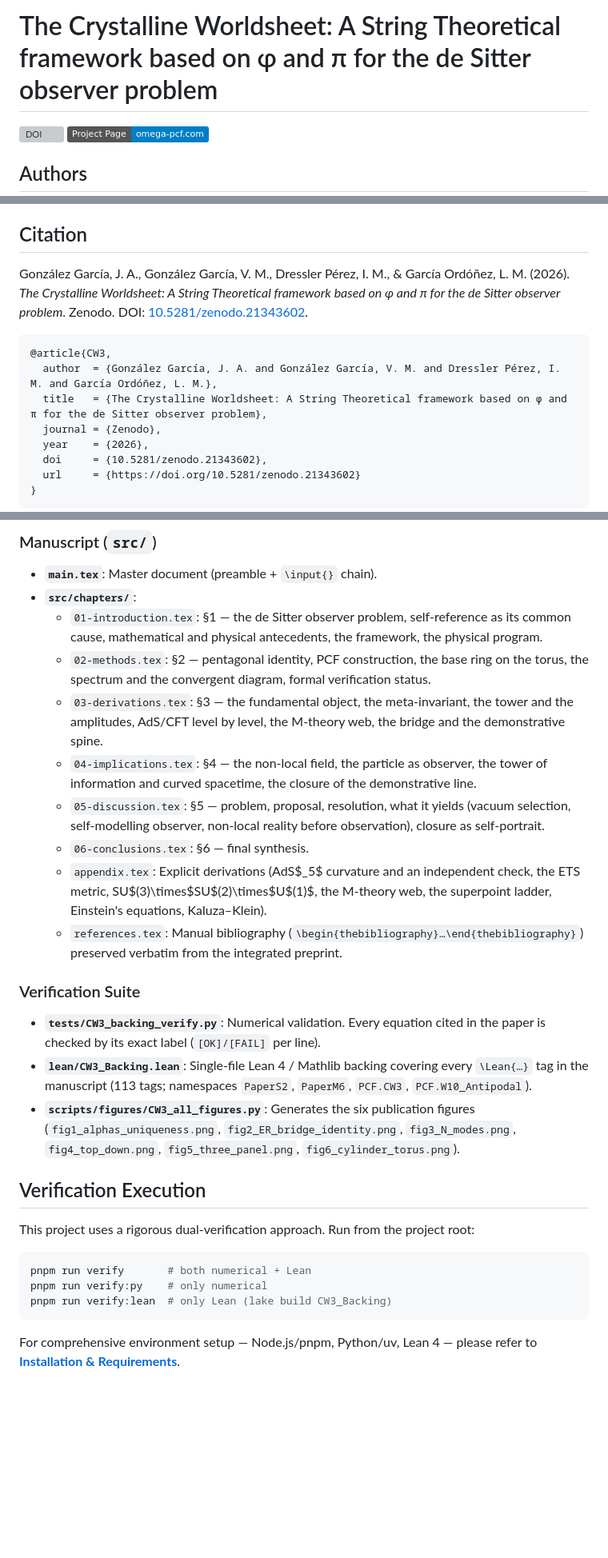
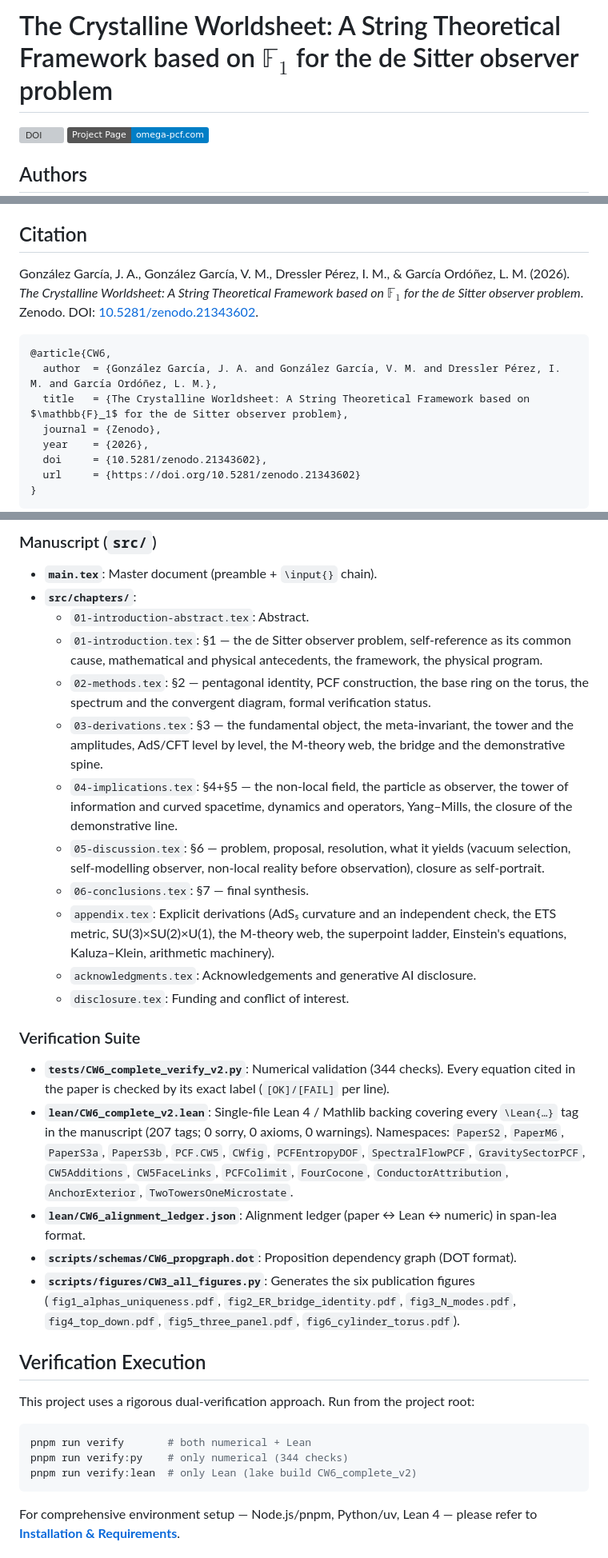
Before and after one commit to omega-pcf/03-crystalline-worldsheet, a Markdown page: README.md, 3 parts joined by grey strips. Shown at 80% size. Drawn GitHub-style; badges without logos; blank space fills up the shorter version; grey boxes are pictures that could not be loaded.

Commit message:
docs: update README for CW6 v4 — title, abstract, file references, and verification commands

````diff
--- a/README.md
+++ b/README.md
@@ -1,4 +1,4 @@
-# The Crystalline Worldsheet: A String Theoretical framework based on φ and π for the de Sitter observer problem
+# The Crystalline Worldsheet: A String Theoretical Framework based on $\mathbb{F}_1$ for the de Sitter observer problem
 
 [![DOI](https://zenodo.org/badge/DOI/10.5281/zenodo.21343602.svg)](https://doi.org/10.5281/zenodo.21343602)
 [![Project Page](https://img.shields.io/badge/Project%20Page-omega--pcf.com-blue)](https://omega-pcf.com)
@@ -20,12 +24,12 @@ We propose that the obstruction to holography in de Sitter space is *epistemolog
 
 ## Citation
 
-González García, J. A., González García, V. M., Dressler Pérez, I. M., & García Ordóñez, L. M. (2026). *The Crystalline Worldsheet: A String Theoretical framework based on φ and π for the de Sitter observer problem*. Zenodo. DOI: [10.5281/zenodo.21343602](https://doi.org/10.5281/zenodo.21343602).
+González García, J. A., González García, V. M., Dressler Pérez, I. M., & García Ordóñez, L. M. (2026). *The Crystalline Worldsheet: A String Theoretical Framework based on $\mathbb{F}_1$ for the de Sitter observer problem*. Zenodo. DOI: [10.5281/zenodo.21343602](https://doi.org/10.5281/zenodo.21343602).
 
 ```bibtex
-@article{CW3,
+@article{CW6,
   author  = {González García, J. A. and González García, V. M. and Dressler Pérez, I. M. and García Ordóñez, L. M.},
-  title   = {The Crystalline Worldsheet: A String Theoretical framework based on φ and π for the de Sitter observer problem},
+  title   = {The Crystalline Worldsheet: A String Theoretical Framework based on $\mathbb{F}_1$ for the de Sitter observer problem},
   journal = {Zenodo},
   year    = {2026},
   doi     = {10.5281/zenodo.21343602},
@@ -41,20 +45,24 @@ This repository contains the LaTeX source files for the manuscript and the compu
 
 - **`main.tex`**: Master document (preamble + `\input{}` chain).
 - **`src/chapters/`**:
+  - `01-introduction-abstract.tex`: Abstract.
   - `01-introduction.tex`: §1 — the de Sitter observer problem, self-reference as its common cause, mathematical and physical antecedents, the framework, the physical program.
   - `02-methods.tex`: §2 — pentagonal identity, PCF construction, the base ring on the torus, the spectrum and the convergent diagram, formal verification status.
   - `03-derivations.tex`: §3 — the fundamental object, the meta-invariant, the tower and the amplitudes, AdS/CFT level by level, the M-theory web, the bridge and the demonstrative spine.
-  - `04-implications.tex`: §4 — the non-local field, the particle as observer, the tower of information and curved spacetime, the closure of the demonstrative line.
-  - `05-discussion.tex`: §5 — problem, proposal, resolution, what it yields (vacuum selection, self-modelling observer, non-local reality before observation), closure as self-portrait.
-  - `06-conclusions.tex`: §6 — final synthesis.
-  - `appendix.tex`: Explicit derivations (AdS$_5$ curvature and an independent check, the ETS metric, SU$(3)\times$SU$(2)\times$U$(1)$, the M-theory web, the superpoint ladder, Einstein's equations, Kaluza–Klein).
-  - `references.tex`: Manual bibliography (`\begin{thebibliography}…\end{thebibliography}`) preserved verbatim from the integrated preprint.
+  - `04-implications.tex`: §4+§5 — the non-local field, the particle as observer, the tower of information and curved spacetime, dynamics and operators, Yang–Mills, the closure of the demonstrative line.
+  - `05-discussion.tex`: §6 — problem, proposal, resolution, what it yields (vacuum selection, self-modelling observer, non-local reality before observation), closure as self-portrait.
+  - `06-conclusions.tex`: §7 — final synthesis.
+  - `appendix.tex`: Explicit derivations (AdS₅ curvature and an independent check, the ETS metric, SU(3)×SU(2)×U(1), the M-theory web, the superpoint ladder, Einstein's equations, Kaluza–Klein, arithmetic machinery).
+  - `acknowledgments.tex`: Acknowledgements and generative AI disclosure.
+  - `disclosure.tex`: Funding and conflict of interest.
 
 ### Verification Suite
 
-- **`tests/CW3_backing_verify.py`**: Numerical validation. Every equation cited in the paper is checked by its exact label (`[OK]/[FAIL]` per line).
-- **`lean/CW3_Backing.lean`**: Single-file Lean 4 / Mathlib backing covering every `\Lean{…}` tag in the manuscript (113 tags; namespaces `PaperS2`, `PaperM6`, `PCF.CW3`, `PCF.W10_Antipodal`).
-- **`scripts/figures/CW3_all_figures.py`**: Generates the six publication figures (`fig1_alphas_uniqueness.png`, `fig2_ER_bridge_identity.png`, `fig3_N_modes.png`, `fig4_top_down.png`, `fig5_three_panel.png`, `fig6_cylinder_torus.png`).
+- **`tests/CW6_complete_verify_v2.py`**: Numerical validation (344 checks). Every equation cited in the paper is checked by its exact label (`[OK]/[FAIL]` per line).
+- **`lean/CW6_complete_v2.lean`**: Single-file Lean 4 / Mathlib backing covering every `\Lean{…}` tag in the manuscript (207 tags; 0 sorry, 0 axioms, 0 warnings). Namespaces: `PaperS2`, `PaperM6`, `PaperS3a`, `PaperS3b`, `PCF.CW5`, `CWfig`, `PCFEntropyDOF`, `SpectralFlowPCF`, `GravitySectorPCF`, `CW5Additions`, `CW5FaceLinks`, `PCFColimit`, `FourCocone`, `ConductorAttribution`, `AnchorExterior`, `TwoTowersOneMicrostate`.
+- **`lean/CW6_alignment_ledger.json`**: Alignment ledger (paper ↔ Lean ↔ numeric) in span-lea format.
+- **`scripts/schemas/CW6_propgraph.dot`**: Proposition dependency graph (DOT format).
+- **`scripts/figures/CW3_all_figures.py`**: Generates the six publication figures (`fig1_alphas_uniqueness.pdf`, `fig2_ER_bridge_identity.pdf`, `fig3_N_modes.pdf`, `fig4_top_down.pdf`, `fig5_three_panel.pdf`, `fig6_cylinder_torus.pdf`).
 
 ## Verification Execution
 
@@ -62,8 +70,8 @@ This project uses a rigorous dual-verification approach. Run from the project ro
 
 ```bash
 pnpm run verify       # both numerical + Lean
-pnpm run verify:py    # only numerical
-pnpm run verify:lean  # only Lean (lake build CW3_Backing)
+pnpm run verify:py    # only numerical (344 checks)
+pnpm run verify:lean  # only Lean (lake build CW6_complete_v2)
 ```
 
 For comprehensive environment setup — Node.js/pnpm, Python/uv, Lean 4 — please refer to **[Installation & Requirements](docs/installation.md)**.
````
Also changed, not shown: other parts of README.md (+5 -1 lines).
